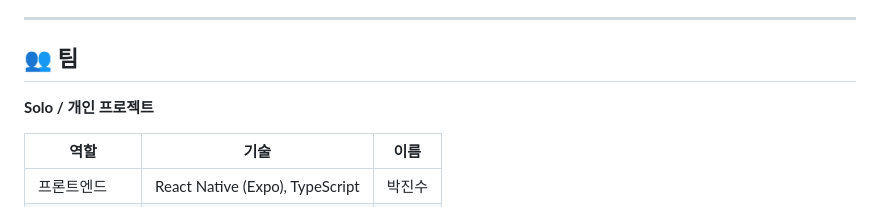
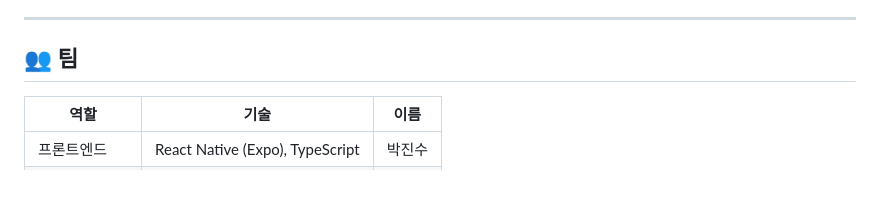
Before and after one commit to AMP-TEAM-1/AMP, a Markdown page: README.md, the part around the change. Drawn GitHub-style; blank space fills up the shorter version.

Commit message:
Remove solo project section from README
Removed the solo project section from the team details.

```diff
--- a/README.md
+++ b/README.md
@@ -34,8 +34,6 @@
 ---
 
 ## 👥 팀
-
-**Solo / 개인 프로젝트**
 
 | 역할 | 기술 | 이름  |
 | --- | --- | --- |
```
